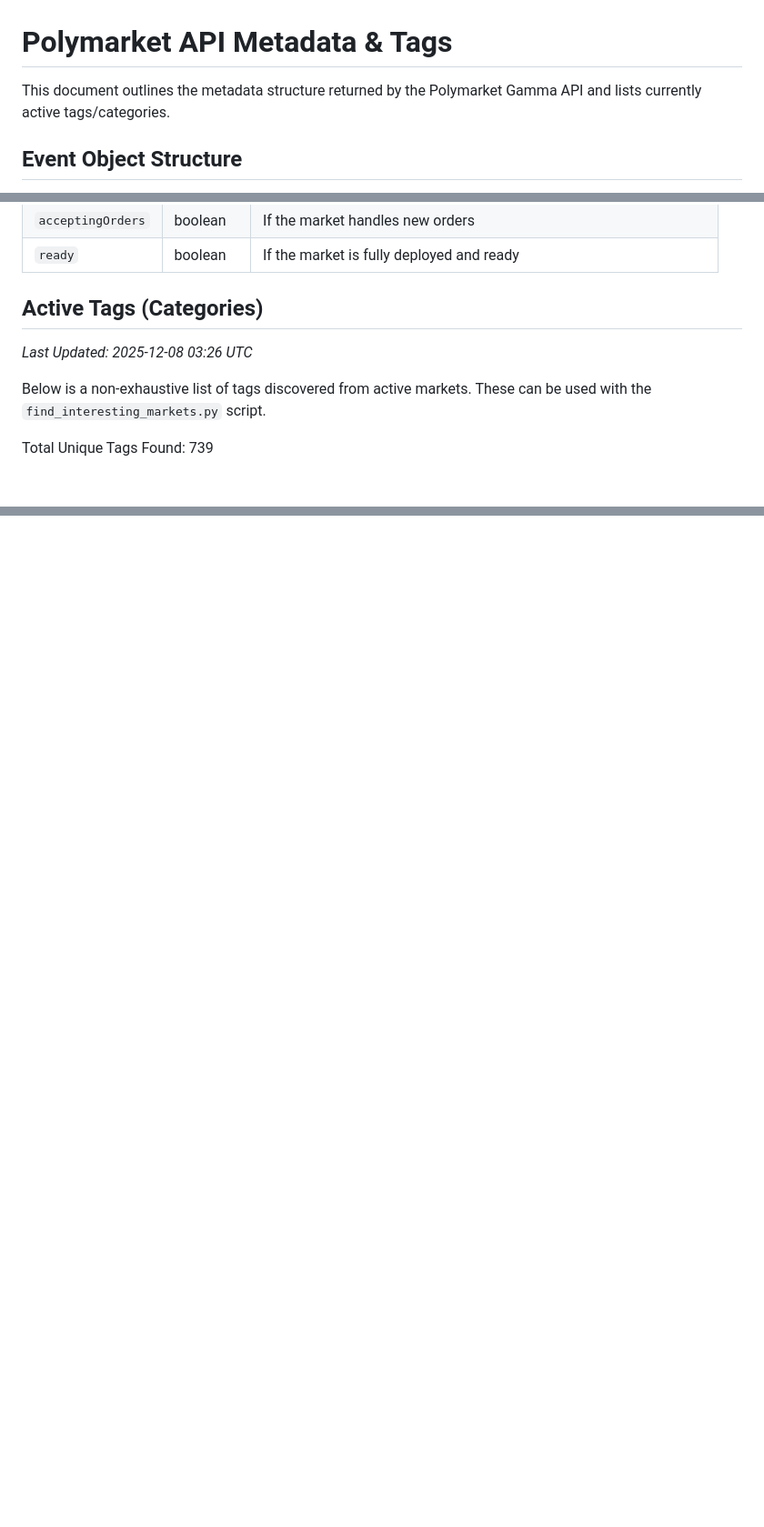
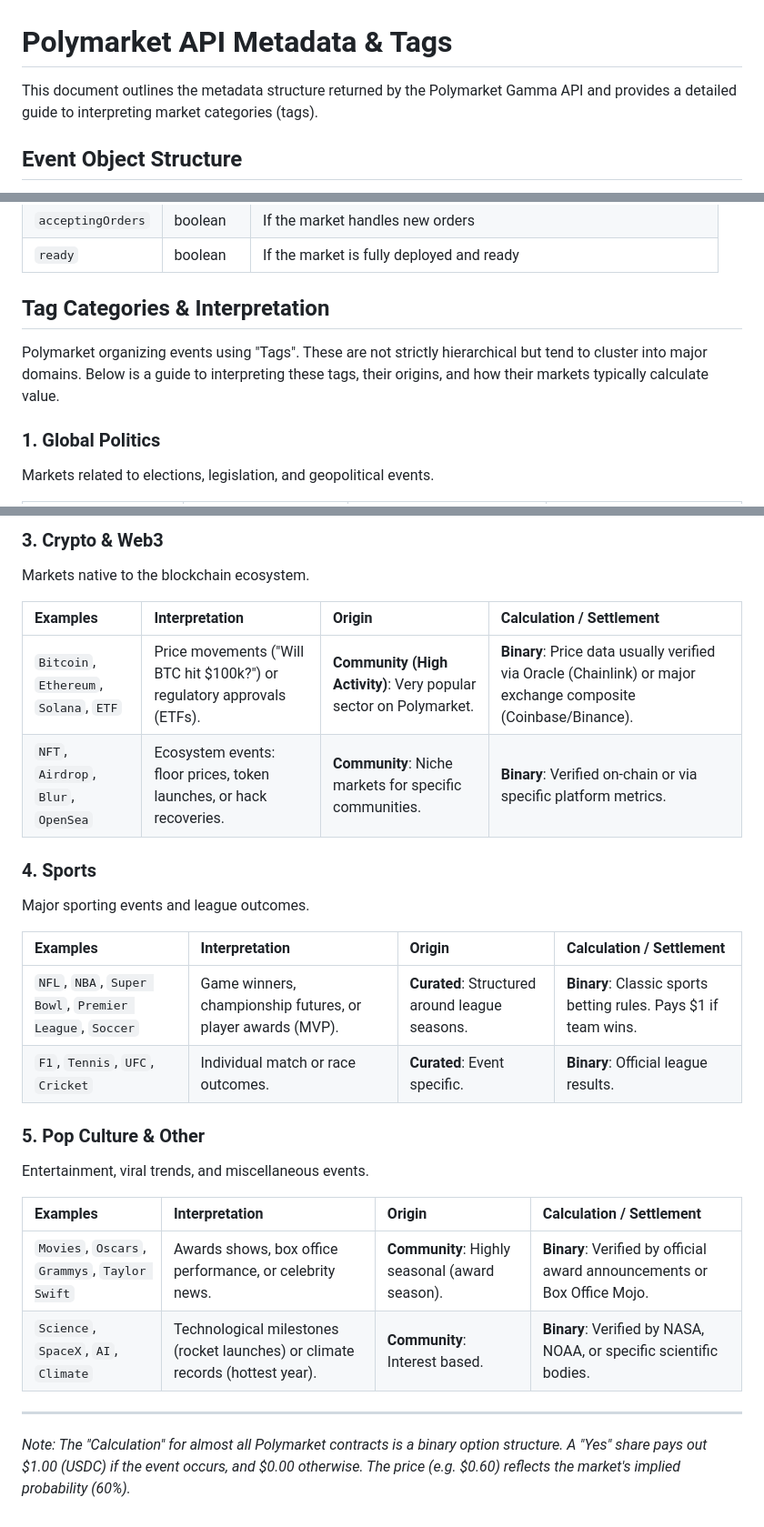
Before and after one commit to kyleyhw/prediction_markets, a Markdown page: docs/polymarket_metadata.md, 3 parts joined by grey strips. Shown: that part at 91% size. Drawn GitHub-style; blank space fills up the shorter version.

Commit message:
docs: Enhance metadata docs with detailed tag categorization

```diff
--- a/docs/polymarket_metadata.md
+++ b/docs/polymarket_metadata.md
@@ -1,6 +1,6 @@
 # Polymarket API Metadata & Tags
 
-This document outlines the metadata structure returned by the Polymarket Gamma API and lists currently active tags/categories.
+This document outlines the metadata structure returned by the Polymarket Gamma API and provides a detailed guide to interpreting market categories (tags).
 
 ## Event Object Structure
 The top-level object returned by `/events` contains high-level metadata about a group of markets (e.g. "Will Trump do X?").
@@ -40,10 +40,10 @@ The `markets` list contained within an event object.
 | `acceptingOrders` | boolean | If the market handles new orders |
 | `ready` | boolean | If the market is fully deployed and ready |
 
-## Active Tags (Categories)
-*Last Updated: 2025-12-08 03:26 UTC*
+## Tag Categories & Interpretation
 
-Below is a non-exhaustive list of tags discovered from active markets. These can be used with the `find_interesting_markets.py` script.
+Polymarket organizing events using "Tags". These are not strictly hierarchical but tend to cluster into major domains. Below is a guide to interpreting these tags, their origins, and how their markets typically calculate value.
 
-Total Unique Tags Found: 739
+### 1. Global Politics
+Markets related to elections, legislation, and geopolitical events.
 
@@ -51,0 +65,27 @@ $LIBRA, $wif, $YZY, 15M, 1H, 2025 Predictions, 2026 FIFA World Cup, 4H, AAPL, ab
+### 3. Crypto & Web3
+Markets native to the blockchain ecosystem.
+
+| Examples | Interpretation | Origin | Calculation / Settlement |
+| :--- | :--- | :--- | :--- |
+| `Bitcoin`, `Ethereum`, `Solana`, `ETF` | Price movements ("Will BTC hit $100k?") or regulatory approvals (ETFs). | **Community (High Activity)**: Very popular sector on Polymarket. | **Binary**: Price data usually verified via Oracle (Chainlink) or major exchange composite (Coinbase/Binance). |
+| `NFT`, `Airdrop`, `Blur`, `OpenSea` | Ecosystem events: floor prices, token launches, or hack recoveries. | **Community**: Niche markets for specific communities. | **Binary**: Verified on-chain or via specific platform metrics. |
+
+### 4. Sports
+Major sporting events and league outcomes.
+
+| Examples | Interpretation | Origin | Calculation / Settlement |
+| :--- | :--- | :--- | :--- |
+| `NFL`, `NBA`, `Super Bowl`, `Premier League`, `Soccer` | Game winners, championship futures, or player awards (MVP). | **Curated**: Structured around league seasons. | **Binary**: Classic sports betting rules. Pays $1 if team wins. |
+| `F1`, `Tennis`, `UFC`, `Cricket` | Individual match or race outcomes. | **Curated**: Event specific. | **Binary**: Official league results. |
+
+### 5. Pop Culture & Other
+Entertainment, viral trends, and miscellaneous events.
+
+| Examples | Interpretation | Origin | Calculation / Settlement |
+| :--- | :--- | :--- | :--- |
+| `Movies`, `Oscars`, `Grammys`, `Taylor Swift` | Awards shows, box office performance, or celebrity news. | **Community**: Highly seasonal (award season). | **Binary**: Verified by official award announcements or Box Office Mojo. |
+| `Science`, `SpaceX`, `AI`, `Climate` | Technological milestones (rocket launches) or climate records (hottest year). | **Community**: Interest based. | **Binary**: Verified by NASA, NOAA, or specific scientific bodies. |
+
+---
+
+*Note: The "Calculation" for almost all Polymarket contracts is a binary option structure. A "Yes" share pays out $1.00 (USDC) if the event occurs, and $0.00 otherwise. The price (e.g. $0.60) reflects the market's implied probability (60%).*
```
Also changed, not shown: other parts of docs/polymarket_metadata.md (+15 -2 lines).
